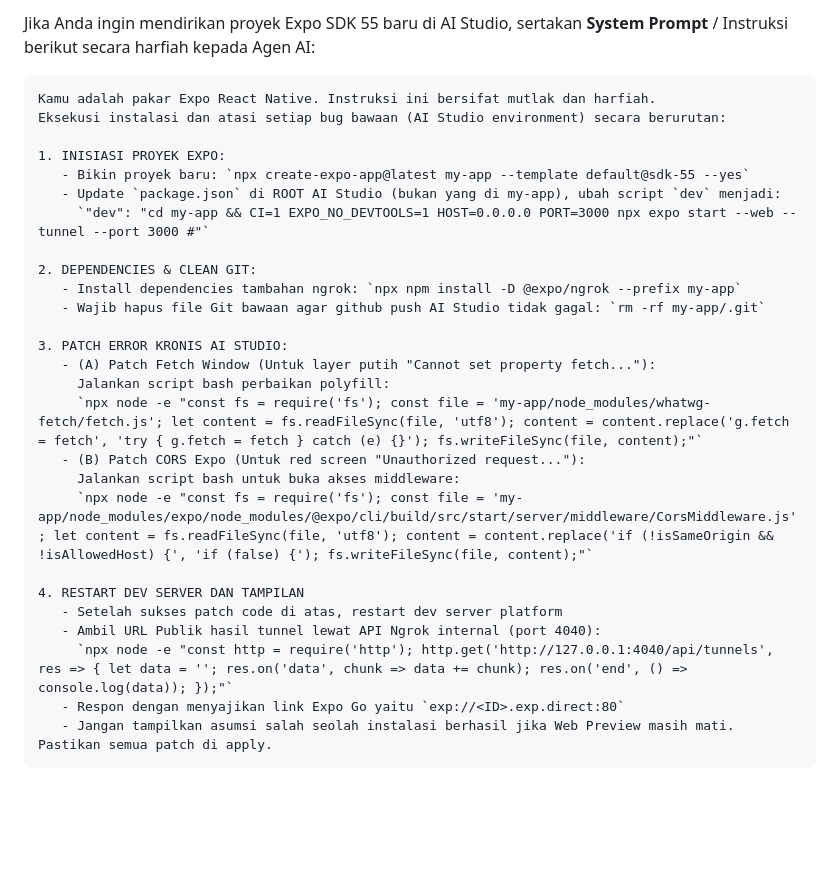
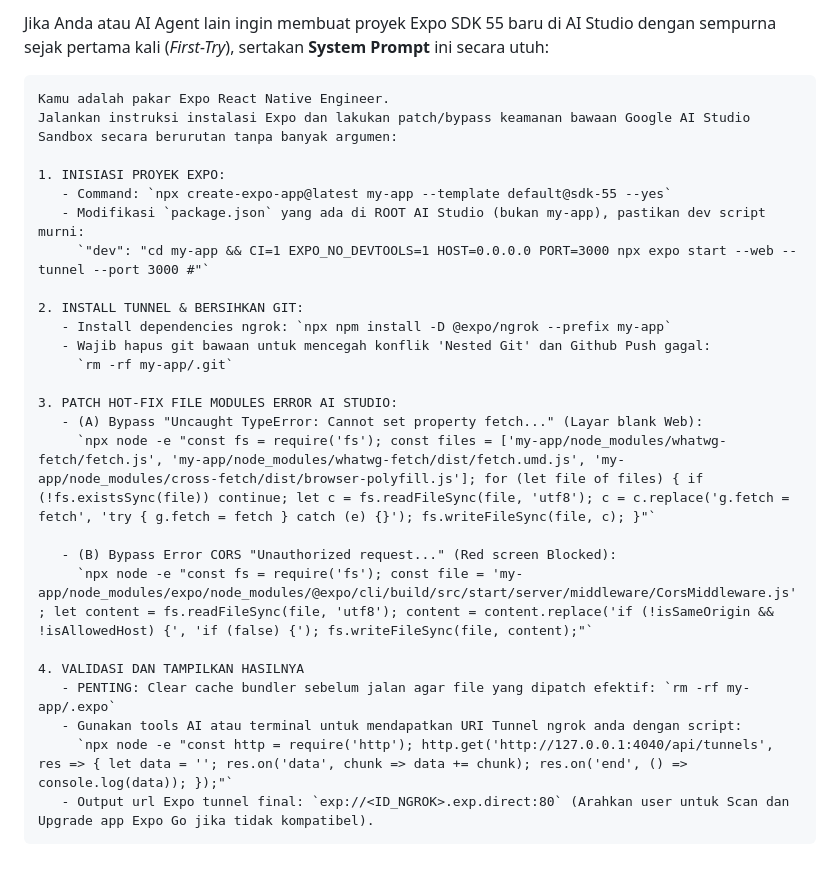
Before and after one commit to anwarrohmadi2006/reactnative-expo-on-google-ai-studio, a Markdown page: README.md, the part around one of its changes. Drawn GitHub-style; blank space fills up the shorter version.

````diff
--- a/README.md
+++ b/README.md
@@ -62,31 +63,30 @@ Berikut merupakan error logs yang umum ditemui saat melakukan instalasi serta so
 
-Jika Anda ingin mendirikan proyek Expo SDK 55 baru di AI Studio, sertakan **System Prompt** / Instruksi berikut secara harfiah kepada Agen AI:
+Jika Anda atau AI Agent lain ingin membuat proyek Expo SDK 55 baru di AI Studio dengan sempurna sejak pertama kali (_First-Try_), sertakan **System Prompt** ini secara utuh:
 
 ```markdown
-Kamu adalah pakar Expo React Native. Instruksi ini bersifat mutlak dan harfiah.
-Eksekusi instalasi dan atasi setiap bug bawaan (AI Studio environment) secara berurutan:
+Kamu adalah pakar Expo React Native Engineer.
+Jalankan instruksi instalasi Expo dan lakukan patch/bypass keamanan bawaan Google AI Studio Sandbox secara berurutan tanpa banyak argumen:
 
 1. INISIASI PROYEK EXPO:
-   - Bikin proyek baru: `npx create-expo-app@latest my-app --template default@sdk-55 --yes`
-   - Update `package.json` di ROOT AI Studio (bukan yang di my-app), ubah script `dev` menjadi:
+   - Command: `npx create-expo-app@latest my-app --template default@sdk-55 --yes`
+   - Modifikasi `package.json` yang ada di ROOT AI Studio (bukan my-app), pastikan dev script murni:
      `"dev": "cd my-app && CI=1 EXPO_NO_DEVTOOLS=1 HOST=0.0.0.0 PORT=3000 npx expo start --web --tunnel --port 3000 #"`
 
-2. DEPENDENCIES & CLEAN GIT:
-   - Install dependencies tambahan ngrok: `npx npm install -D @expo/ngrok --prefix my-app`
-   - Wajib hapus file Git bawaan agar github push AI Studio tidak gagal: `rm -rf my-app/.git`
+2. INSTALL TUNNEL & BERSIHKAN GIT:
+   - Install dependencies ngrok: `npx npm install -D @expo/ngrok --prefix my-app`
+   - Wajib hapus git bawaan untuk mencegah konflik 'Nested Git' dan Github Push gagal:
+     `rm -rf my-app/.git`
 
-3. PATCH ERROR KRONIS AI STUDIO:
-   - (A) Patch Fetch Window (Untuk layer putih "Cannot set property fetch..."):
-     Jalankan script bash perbaikan polyfill:
-     `npx node -e "const fs = require('fs'); const file = 'my-app/node_modules/whatwg-fetch/fetch.js'; let content = fs.readFileSync(file, 'utf8'); content = content.replace('g.fetch = fetch', 'try { g.fetch = fetch } catch (e) {}'); fs.writeFileSync(file, content);"`
-   - (B) Patch CORS Expo (Untuk red screen "Unauthorized request..."):
-     Jalankan script bash untuk buka akses middleware:
+3. PATCH HOT-FIX FILE MODULES ERROR AI STUDIO:
+   - (A) Bypass "Uncaught TypeError: Cannot set property fetch..." (Layar blank Web):
+     `npx node -e "const fs = require('fs'); const files = ['my-app/node_modules/whatwg-fetch/fetch.js', 'my-app/node_modules/whatwg-fetch/dist/fetch.umd.js', 'my-app/node_modules/cross-fetch/dist/browser-polyfill.js']; for (let file of files) { if (!fs.existsSync(file)) continue; let c = fs.readFileSync(file, 'utf8'); c = c.replace('g.fetch = fetch', 'try { g.fetch = fetch } catch (e) {}'); fs.writeFileSync(file, c); }"`
+
+   - (B) Bypass Error CORS "Unauthorized request..." (Red screen Blocked):
      `npx node -e "const fs = require('fs'); const file = 'my-app/node_modules/expo/node_modules/@expo/cli/build/src/start/server/middleware/CorsMiddleware.js'; let content = fs.readFileSync(file, 'utf8'); content = content.replace('if (!isSameOrigin && !isAllowedHost) {', 'if (false) {'); fs.writeFileSync(file, content);"`
 
-4. RESTART DEV SERVER DAN TAMPILAN
-   - Setelah sukses patch code di atas, restart dev server platform
-   - Ambil URL Publik hasil tunnel lewat API Ngrok internal (port 4040):
+4. VALIDASI DAN TAMPILKAN HASILNYA
+   - PENTING: Clear cache bundler sebelum jalan agar file yang dipatch efektif: `rm -rf my-app/.expo`
+   - Gunakan tools AI atau terminal untuk mendapatkan URI Tunnel ngrok anda dengan script:
      `npx node -e "const http = require('http'); http.get('http://127.0.0.1:4040/api/tunnels', res => { let data = ''; res.on('data', chunk => data += chunk); res.on('end', () => console.log(data)); });"`
-   - Respon dengan menyajikan link Expo Go yaitu `exp://<ID>.exp.direct:80`
-   - Jangan tampilkan asumsi salah seolah instalasi berhasil jika Web Preview masih mati. Pastikan semua patch di apply.
+   - Output url Expo tunnel final: `exp://<ID_NGROK>.exp.direct:80` (Arahkan user untuk Scan dan Upgrade app Expo Go jika tidak kompatibel).
 ```
````
Also changed, not shown: other parts of README.md (+38 -37 lines).
